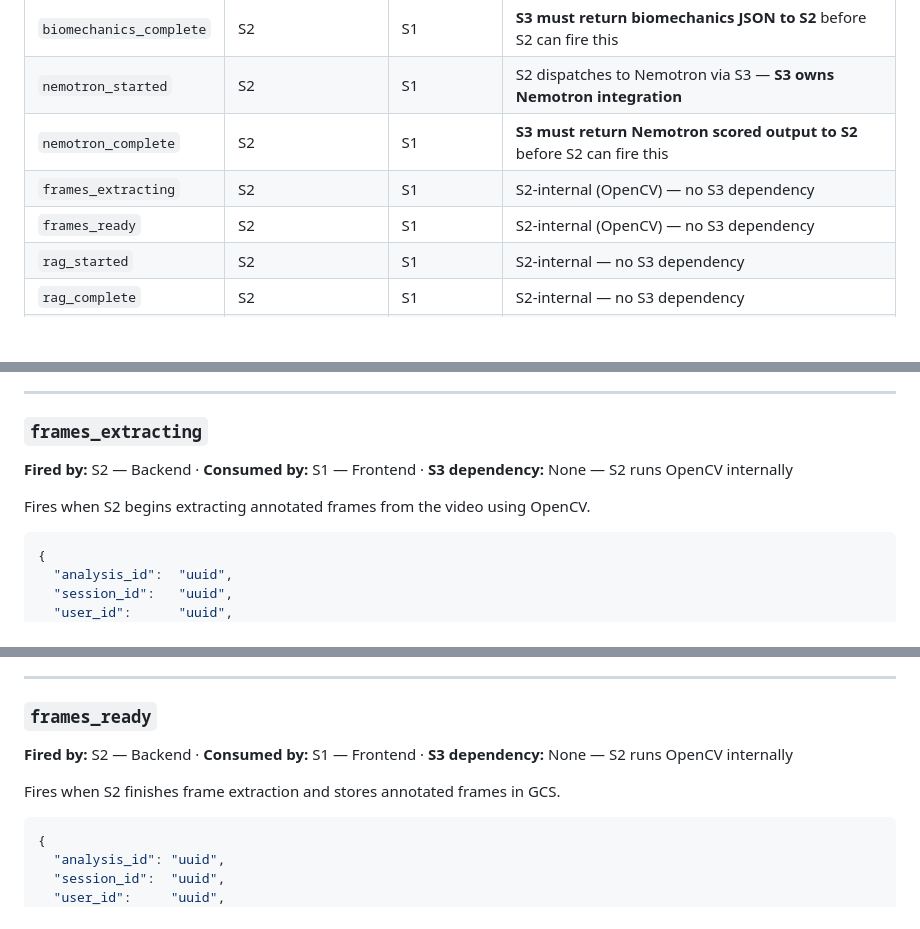
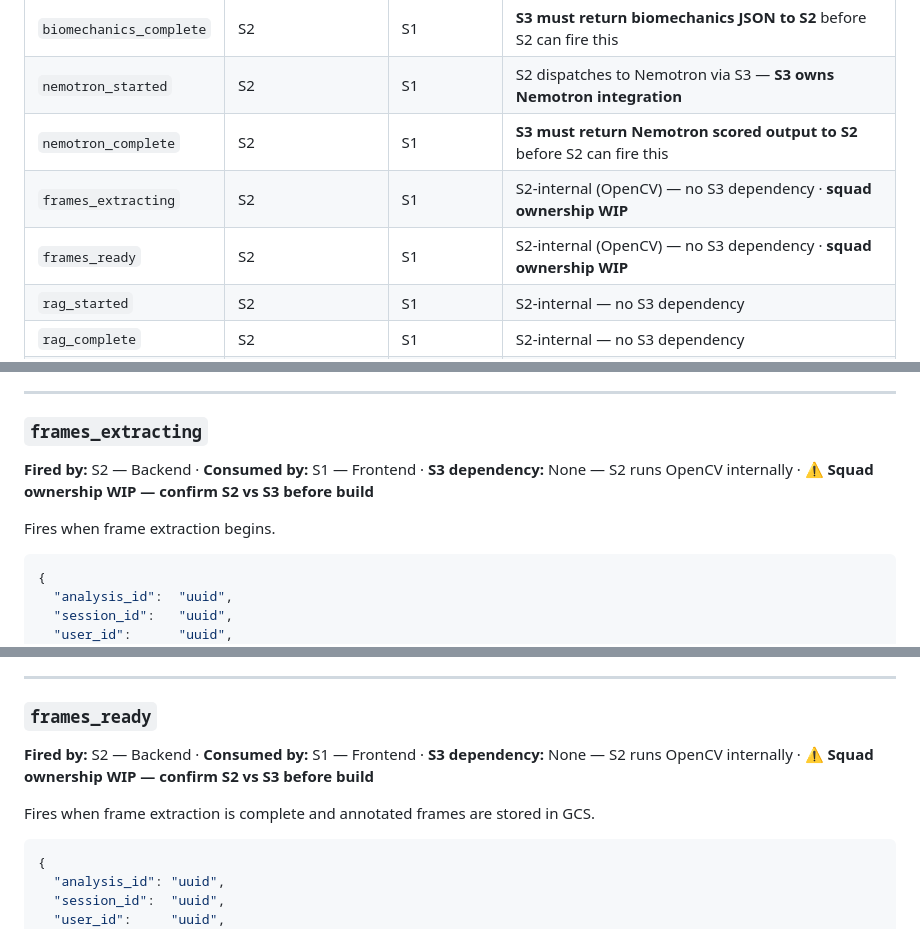
Before and after one commit to amritabalaji-11/kinetic-docs, a Markdown page: FE_SSE_and_Errors.md, 3 parts joined by grey strips. Rendered like a GitHub page; blank space fills up the shorter version.

````diff
--- a/FE_SSE_and_Errors.md
+++ b/FE_SSE_and_Errors.md
@@ -65,8 +65,8 @@ Frontend (S1)                     Backend (S2)                    AI/MediaPipe (
 | `biomechanics_complete` | S2 | S1 | **S3 must return biomechanics JSON to S2** before S2 can fire this |
 | `nemotron_started` | S2 | S1 | S2 dispatches to Nemotron via S3 — **S3 owns Nemotron integration** |
 | `nemotron_complete` | S2 | S1 | **S3 must return Nemotron scored output to S2** before S2 can fire this |
-| `frames_extracting` | S2 | S1 | S2-internal (OpenCV) — no S3 dependency |
-| `frames_ready` | S2 | S1 | S2-internal (OpenCV) — no S3 dependency |
+| `frames_extracting` | S2 | S1 | S2-internal (OpenCV) — no S3 dependency · **squad ownership WIP** |
+| `frames_ready` | S2 | S1 | S2-internal (OpenCV) — no S3 dependency · **squad ownership WIP** |
 | `rag_started` | S2 | S1 | S2-internal — no S3 dependency |
 | `rag_complete` | S2 | S1 | S2-internal — no S3 dependency |
 | `claude_started` | S2 | S1 | S2-internal — no S3 dependency |
@@ -272,9 +272,9 @@ Fires when S3 returns Nemotron output (scores, issues, chain of thought) to S2.
 ---
 
 ### `frames_extracting`
-**Fired by:** S2 — Backend  ·  **Consumed by:** S1 — Frontend  ·  **S3 dependency:** None — S2 runs OpenCV internally
+**Fired by:** S2 — Backend  ·  **Consumed by:** S1 — Frontend  ·  **S3 dependency:** None — S2 runs OpenCV internally  ·  **⚠ Squad ownership WIP — confirm S2 vs S3 before build**
 
-Fires when S2 begins extracting annotated frames from the video using OpenCV.
+Fires when frame extraction begins.
 
 ```json
 {
@@ -295,9 +295,9 @@ Fires when S2 begins extracting annotated frames from the video using OpenCV.
 ---
 
 ### `frames_ready`
-**Fired by:** S2 — Backend  ·  **Consumed by:** S1 — Frontend  ·  **S3 dependency:** None — S2 runs OpenCV internally
+**Fired by:** S2 — Backend  ·  **Consumed by:** S1 — Frontend  ·  **S3 dependency:** None — S2 runs OpenCV internally  ·  **⚠ Squad ownership WIP — confirm S2 vs S3 before build**
 
-Fires when S2 finishes frame extraction and stores annotated frames in GCS.
+Fires when frame extraction is complete and annotated frames are stored in GCS.
 
 ```json
 {
````
Also changed, not shown: other parts of FE_SSE_and_Errors.md (+2 -3 lines), DB_Schema.md (+2 -2 lines).
